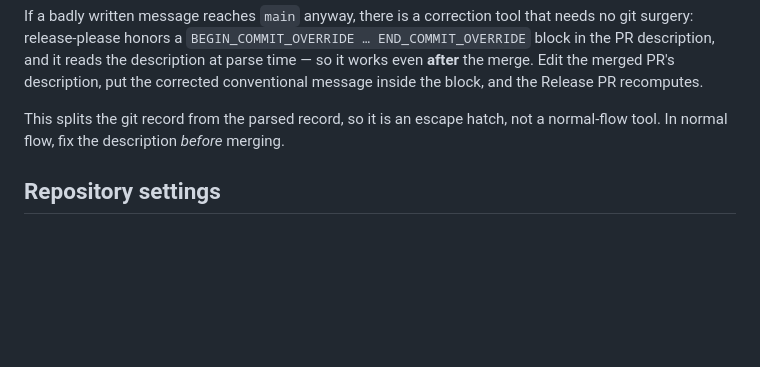
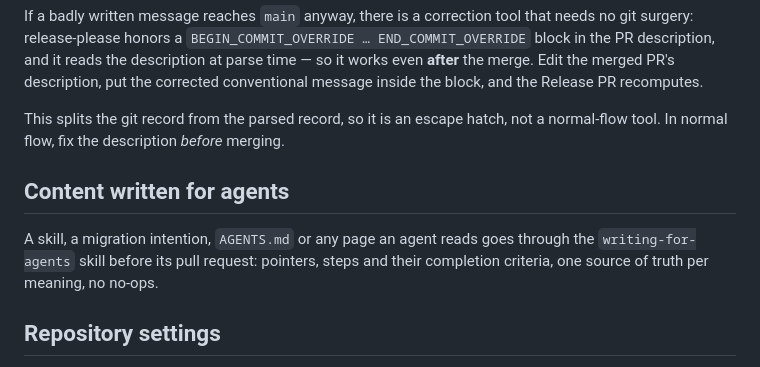
Before and after one commit to lonestone/lonestone-boilerplate, a Markdown page: CONTRIBUTING.md, the part around the change. GitHub-like rendering; blank space fills up the shorter version.

Commit message:
docs(tooling): content written for agents goes through writing-for-agents (#202)
A skill, a migration intention, `AGENTS.md` or any page an agent reads
gets the `writing-for-agents` pass before its pull request: pointers,
steps and their completion criteria, one source of truth per meaning, no
no-ops. Same rule as chisel's CONTRIBUTING.md.

🤖 Generated with [Claude Code](https://claude.com/claude-code)

Co-authored-by: Claude Opus 5.5 <noreply@anthropic.com>

```diff
--- a/CONTRIBUTING.md
+++ b/CONTRIBUTING.md
@@ -70,6 +70,10 @@ If a badly written message reaches `main` anyway, there is a correction tool tha
 
 This splits the git record from the parsed record, so it is an escape hatch, not a normal-flow tool. In normal flow, fix the description *before* merging.
 
+## Content written for agents
+
+A skill, a migration intention, `AGENTS.md` or any page an agent reads goes through the `writing-for-agents` skill before its pull request: pointers, steps and their completion criteria, one source of truth per meaning, no no-ops.
+
 ## Repository settings
 
 A new GitHub repository needs squash-only merges and the default squash message **pull request title and description**. That setting is load-bearing: without it, the title and description never become the commit.
```
